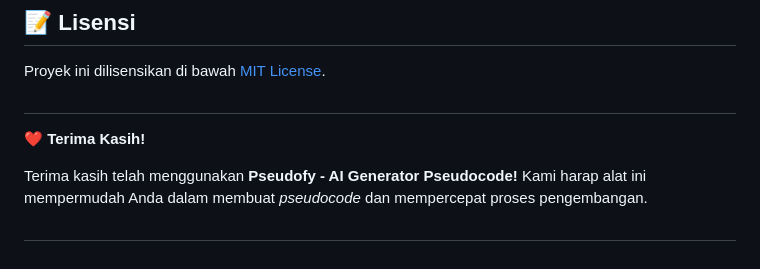
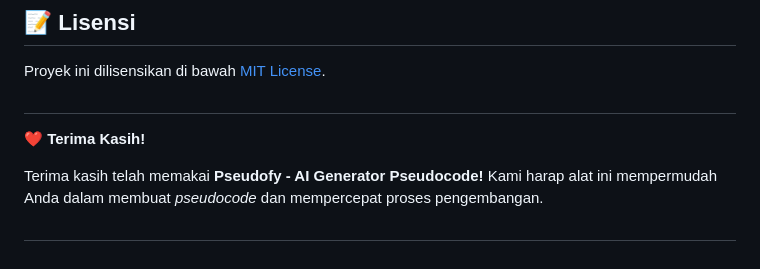
Before and after one commit to tucommenceapousser/Pseudofy, a Markdown page: README.md, the part around one of its changes. Drawn GitHub-style.

```diff
--- a/README.md
+++ b/README.md
@@ -118,5 +118,5 @@ Proyek ini dilisensikan di bawah [MIT License](https://github.com/RozhakXD/Pseud
 ##
 ❤️ **Terima Kasih!**
 
-Terima kasih telah menggunakan **Pseudofy - AI Generator Pseudocode!** Kami harap alat ini mempermudah Anda dalam membuat _pseudocode_ dan mempercepat proses pengembangan.
+Terima kasih telah memakai **Pseudofy - AI Generator Pseudocode!** Kami harap alat ini mempermudah Anda dalam membuat _pseudocode_ dan mempercepat proses pengembangan.
 ##
```
Also changed, not shown: other parts of README.md (+1 -1 lines).
